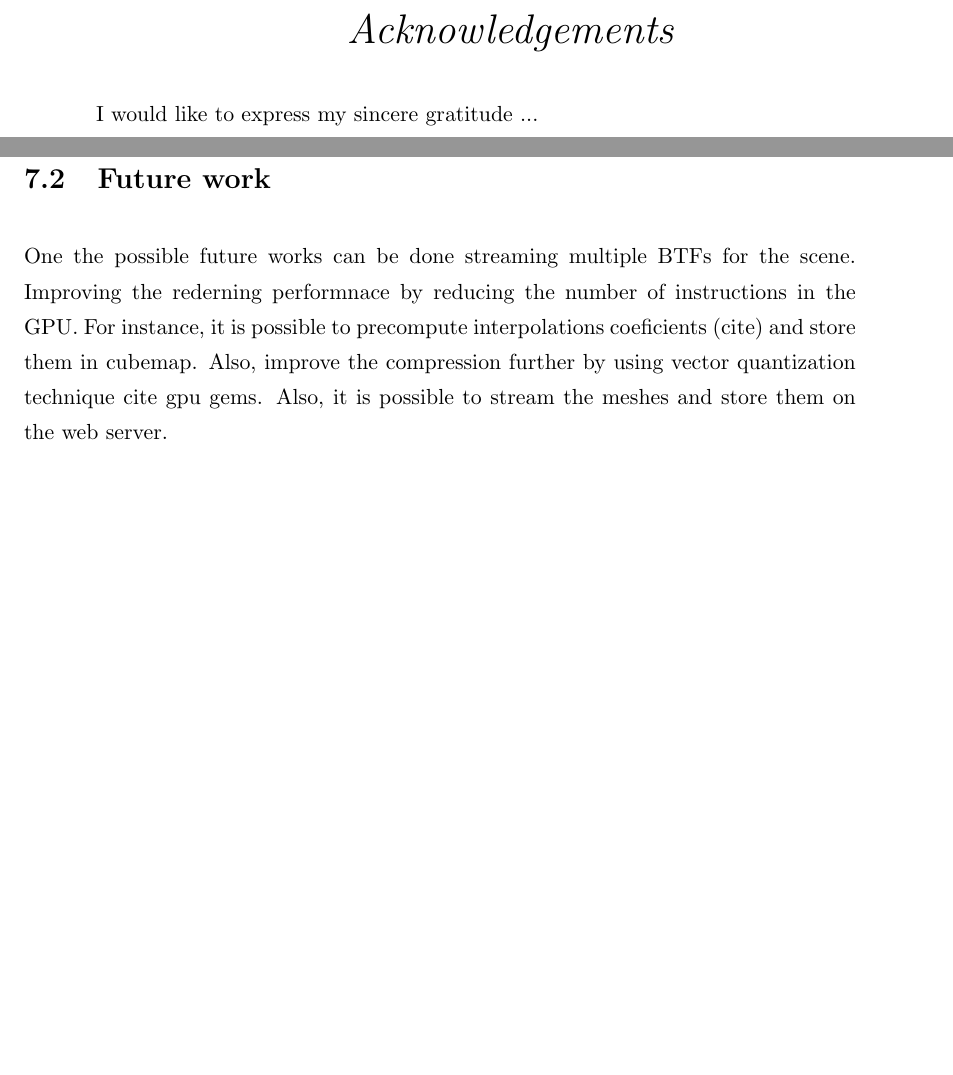
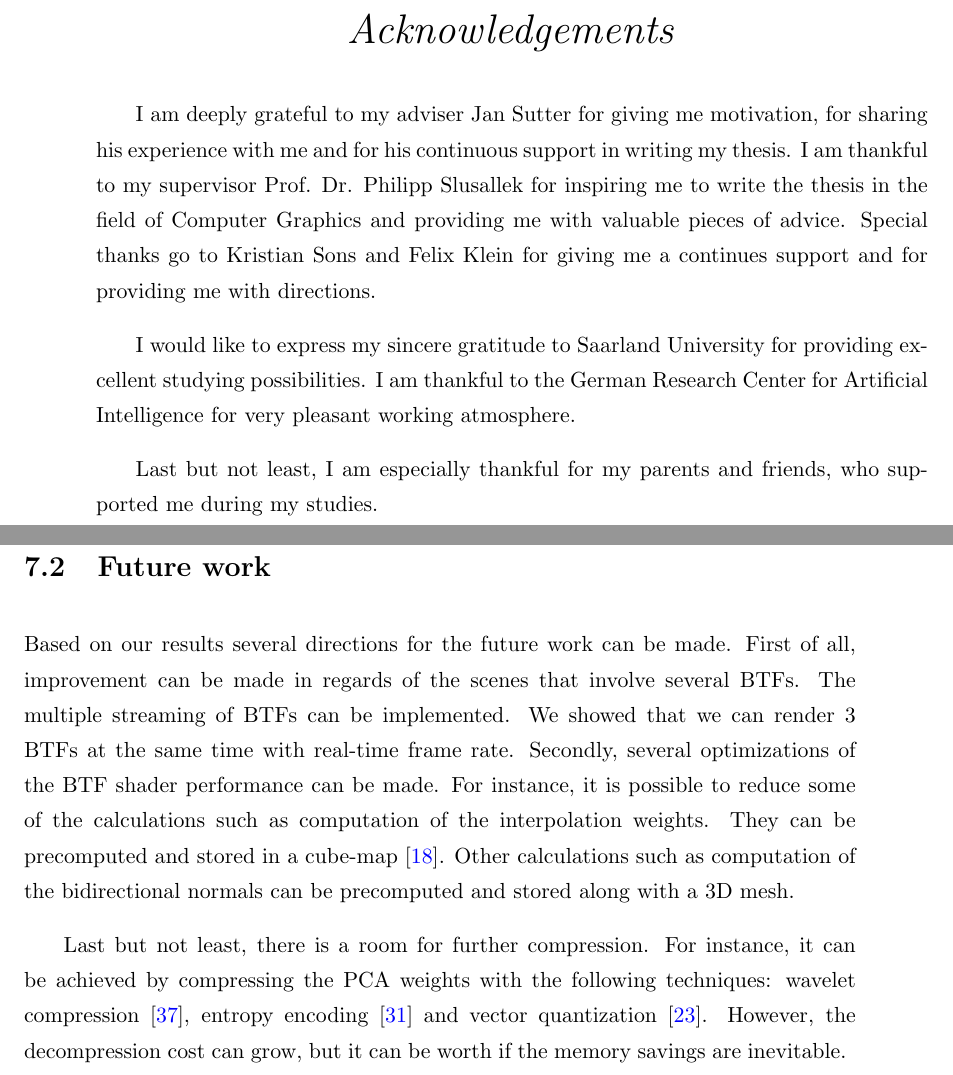
Before and after one commit to sotnychenko/xml3d-btf, a LaTeX thesis (thesis/Thesis.tex, which reads thesis/Thesis.cls, thesis/acknowledgements.tex, thesis/chapters/conclusions.tex): two parts of pages 7 and 56 of 59 before the commit and two parts of pages 7 and 56 of 60 after it, joined at a grey line, cut so that both start at the same text, the shorter picture padded with empty space. Compiled offline with pdfLaTeX.

Commit message:
finished all chapters and added acknowledgements

```diff
--- a/thesis/Thesis.cls
+++ b/thesis/Thesis.cls
@@ -245,13 +245,13 @@
       \bigskip
       {\large betreut von / advised by \par}
       {\LARGE M. Sc. Jan Sutter \par}
-	  {\LARGE ... \par}
+
 
       \bigskip
       \bigskip
       \bigskip
       {\large begutachtet von / reviewers \par}
-      {\LARGE ... \par}
+      {\LARGE Prof. Dr. Philipp Slusallek \par}
       {\LARGE ... \par}
 
       %\vfill
--- a/thesis/acknowledgements.tex
+++ b/thesis/acknowledgements.tex
@@ -1 +1,10 @@
-I would like to express my sincere gratitude ...
+
+
+I am deeply grateful to my adviser Jan Sutter for giving me motivation, for sharing his experience with me and for his continuous support in writing my thesis.
+I am thankful to my supervisor Prof. Dr. Philipp Slusallek for inspiring me to write the thesis in the field of Computer Graphics and providing me with valuable pieces of advice.
+Special thanks go to Kristian Sons and Felix Klein for giving me a continues support and for providing me with directions.
+
+I would like to express my sincere gratitude to Saarland University for providing excellent studying possibilities.
+I am thankful to the German Research Center for Artificial Intelligence for very pleasant working atmosphere.
+
+ Last but not least, I am especially thankful for my parents and friends, who supported me during my studies.
--- a/thesis/chapters/conclusions.tex
+++ b/thesis/chapters/conclusions.tex
@@ -24,8 +25,15 @@ The first previews of the rendering are immediately available for the user.
 
 \section{Future work}
 \label{section:future_work}
-One the possible future works can be done streaming multiple BTFs for the scene.
-Improving the rederning performnace by reducing the number of instructions in the GPU.
-For instance, it is possible to precompute interpolations coeficients (cite) and store them in cubemap.
-Also, improve the compression further by using vector quantization technique cite gpu gems.
-Also, it is possible to stream the meshes and store them on the web server.
+Based on our results several directions for the future work can be made.
+First of all, improvement can be made in regards of the scenes that involve several BTFs.
+The multiple streaming of BTFs can be implemented. We showed that we can render 3 BTFs at the same time with real-time frame rate.
+Secondly, several optimizations of the BTF shader performance can be made.
+For instance, it is possible to reduce some of the calculations such as computation of the interpolation weights.
+They can be precomputed and stored in a cube-map \cite{haindl}.
+Other calculations such as computation of the bidirectional normals can be precomputed and stored along with a 3D mesh.
+
+Last but not least, there is a room for further compression.
+ For instance, it can be achieved by compressing the PCA weights with the following techniques: wavelet compression \cite{webglbtfstreaming}, entropy encoding \cite{gpu_gems} and
+ vector quantization \cite{vectorquantization}.
+However, the decompression cost can grow, but it can be worth if the memory savings are inevitable.
```
Also changed, not shown: thesis/references.bib (+16 -0 lines), thesis/Thesis.bbl, thesis/chapters/conclusions.tex (15 more changed lines), 4 other files.
